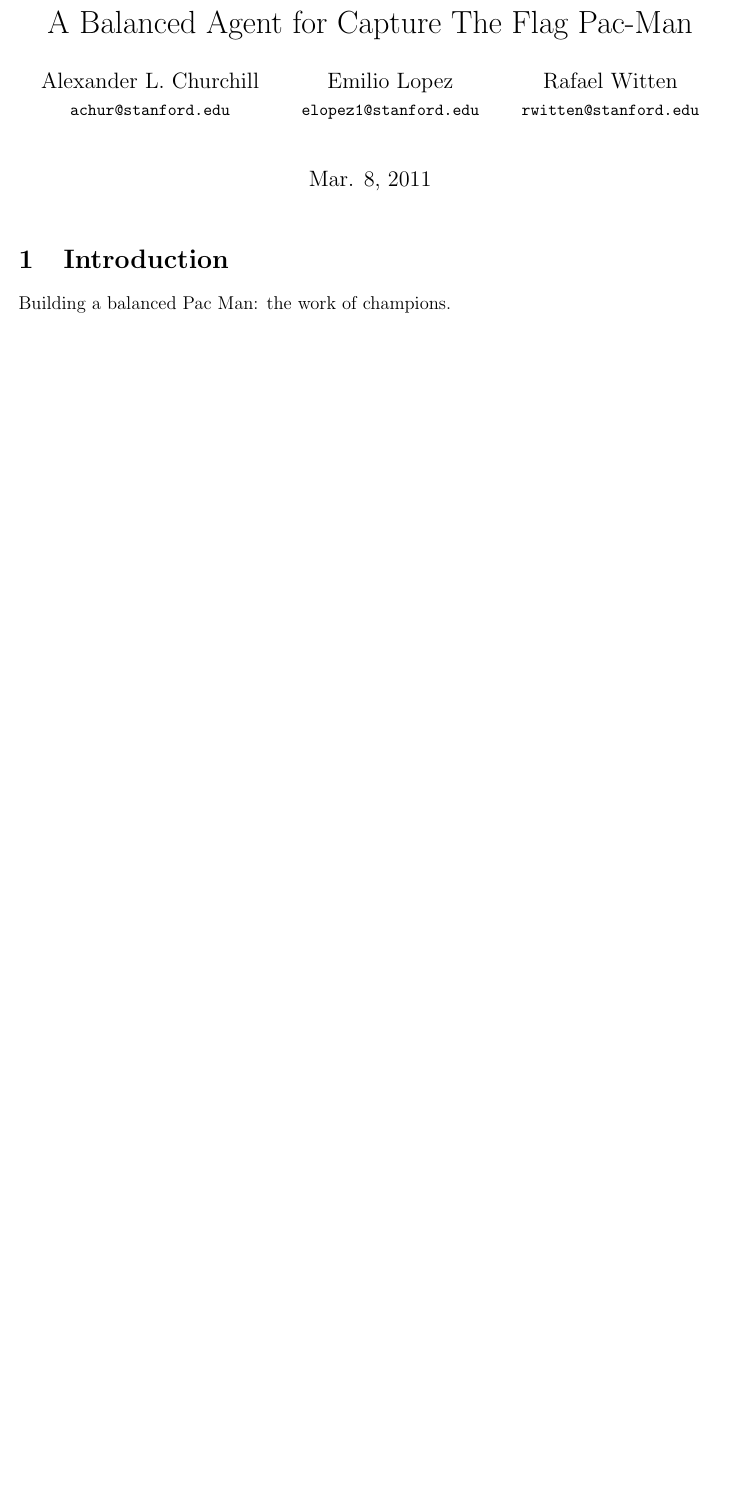
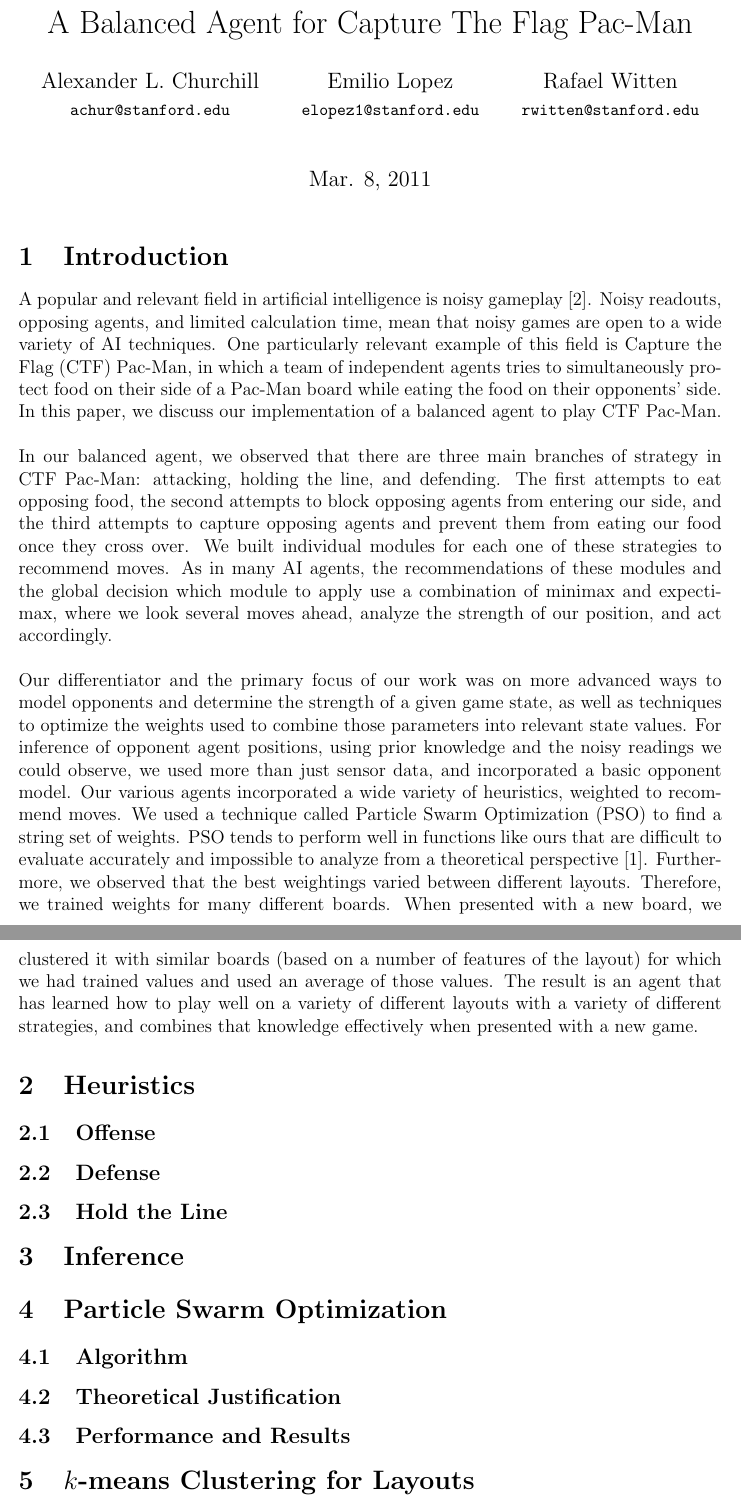
Before and after one commit to joostpieters/CS221, a LaTeX document (projectWriteup/paper.tex, which reads projectWriteup/e-jc.sty): part of the page before the commit and two parts of pages 1 and 2 of 3 after it, the two joined at a grey line, cut so that both start at the same text, the shorter picture padded with empty space. Compiled offline with pdfLaTeX.

Commit message:
Added the introduction to the paper
Note that when using pdflatex to compile paper.tex, to
get citations working, sometimes you have to compile like
2 or 3 times (since the bibliography is at the end and
LaTeX compiles unidirectionally).

```diff
--- a/projectWriteup/e-jc.sty
+++ b/projectWriteup/e-jc.sty
@@ -23,8 +23,7 @@
 \newfont{\footbf}{cmbx10 at 8truept}
 \newfont{\footrm}{cmr10 at 10truept}
 \renewcommand{\ps@plain}{%
-\renewcommand{\@oddfoot}{\footsc Twitter Relevance Filtering via Joint
-  Bayes Classifiers from User Clustering, \hfil\footrm\thepage}}
+\renewcommand{\@oddfoot}{\footsc A Balanced Agent for Capture the Flag Pac-Man, \hfil\footrm\thepage}}
 \pagestyle{plain}
 
 
--- a/projectWriteup/paper.tex
+++ b/projectWriteup/paper.tex
@@ -30,4 +30,56 @@ Rafael Witten\\
 \begin{document}
 \maketitle
 \section{Introduction}
-Building a balanced Pac Man: the work of champions.
+A popular and relevant field in artificial intelligence is noisy gameplay
+\cite{miik}.  Noisy readouts, opposing agents, and limited calculation
+time, mean that noisy games are open to a wide variety of AI techniques.
+One particularly relevant example of this field is Capture the Flag (CTF)
+Pac-Man, in which a team of independent agents tries to simultaneously
+protect food on their side of a Pac-Man board while eating the food on
+their opponents' side.  In this paper, we discuss our implementation of a
+balanced agent to play CTF Pac-Man.
+\\ \\
+In our balanced agent, we observed that there are three main branches of
+strategy in CTF Pac-Man: attacking, holding the line, and defending.  The
+first attempts to eat opposing food, the second attempts to block opposing
+agents from entering our side, and the third attempts to capture opposing
+agents and prevent them from eating our food once they cross over.  We
+built individual modules for each one of these strategies to recommend
+moves.  As in many AI agents, the recommendations of these modules and the
+global decision which module to apply use a combination of minimax and
+expectimax, where we look several moves ahead, analyze the strength of our
+position, and act accordingly.
+\\ \\
+Our differentiator and the primary focus of our work was on more advanced
+ways to model opponents and determine the strength of a given game state,
+as well as techniques to optimize the weights used to combine those
+parameters into relevant state values.  For inference of opponent agent
+positions, using prior knowledge and the noisy readings we could observe,
+we used more than just sensor data, and incorporated a basic opponent
+model.  Our various agents incorporated a wide variety of heuristics,
+weighted to recommend moves.  We used a technique called Particle Swarm
+Optimization (PSO) to find a string set of weights.  PSO tends to perform
+well in functions like ours that are difficult to evaluate accurately and
+impossible to analyze from a theoretical perspective \cite{carlisle}.
+Furthermore, we observed that the best weightings varied between different
+layouts.  Therefore, we trained weights for many different boards.  When
+presented with a new board, we clustered it with similar boards (based on
+a number of features of the layout) for which
+we had trained values and used an average of those values.  The result is
+an agent that has learned how to play well on a variety of different
+layouts with a variety of different strategies, and combines that
+knowledge effectively when presented with a new game.
+
+\section{Heuristics}
+\subsection{Offense}
+\subsection{Defense}
+\subsection{Hold the Line}
+
+\section{Inference}
+
+\section{Particle Swarm Optimization}
+\subsection{Algorithm}
+\subsection{Theoretical Justification}
+\subsection{Performance and Results}
+
+\section{$k$-means Clustering for Layouts}
```
Also changed, not shown: projectWriteup/paper.tex (13 more changed lines).
